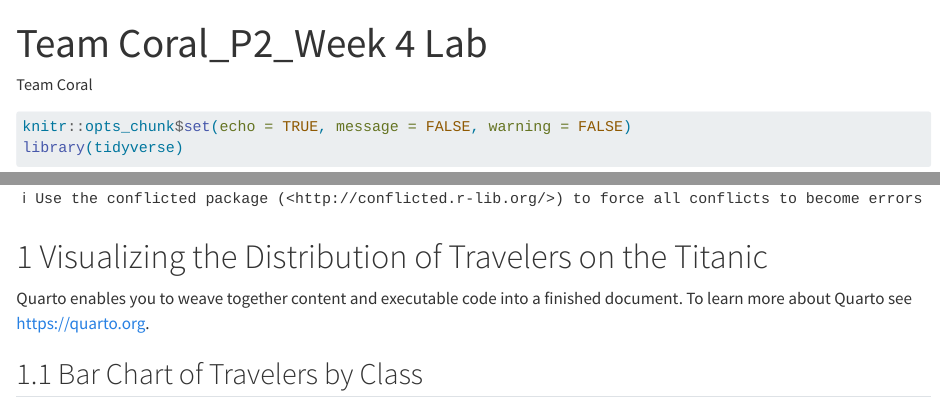
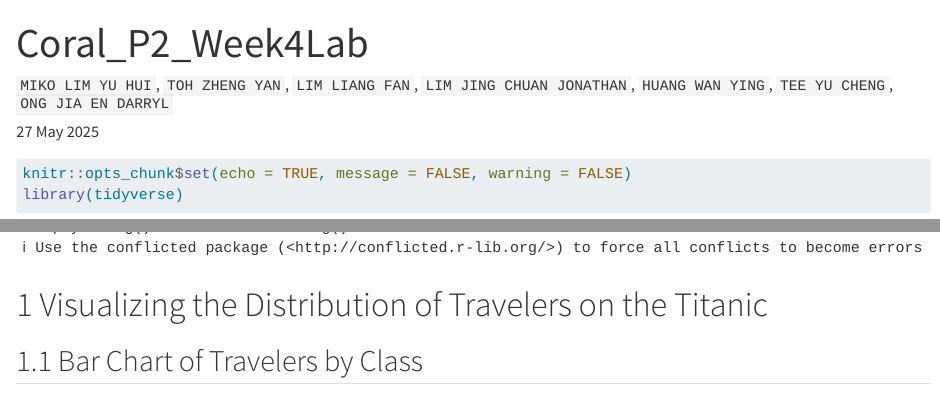
Before and after one commit to shxclone/csc3107lab3, a Quarto document (Coral_P2_Week4Lab/Coral_P2_Week4Lab.qmd): the page in a window 1100 px wide, from its top, and a second part further down, joined at a grey line. Rendered offline with R 4.5, knitr and Pandoc in place of Quarto, with nearby package versions.

Commit message:
Update: Title of QMD

````diff
--- a/Coral_P2_Week4Lab/Coral_P2_Week4Lab.qmd
+++ b/Coral_P2_Week4Lab/Coral_P2_Week4Lab.qmd
@@ -1,7 +1,8 @@
 ---
-title: "Team Coral_P2_Week 4 Lab"
-author: "Team Coral"
+title: "Coral_P2_Week4Lab"
+author: "`MIKO LIM YU HUI`, `TOH ZHENG YAN`, `LIM LIANG FAN`, `LIM JING CHUAN JONATHAN`, `HUANG WAN YING`, `TEE YU CHENG`, `ONG JIA EN DARRYL`"
 format: html
+date: "27 May 2025"
 editor: visual
 ---
 
@@ -11,8 +12,6 @@ library(tidyverse)
 ```
 
 # 1 Visualizing the Distribution of Travelers on the Titanic
-
-Quarto enables you to weave together content and executable code into a finished document. To learn more about Quarto see <https://quarto.org>.
 
 ## 1.1 Bar Chart of Travelers by Class
 
````
Also changed, not shown: Coral_P2_Week4Lab/Coral_P2_Week4Lab.html, Coral_P2_Week4Lab/data/titanic.csv (renamed from Coral_P2_Week4Lab/titanic.csv).
